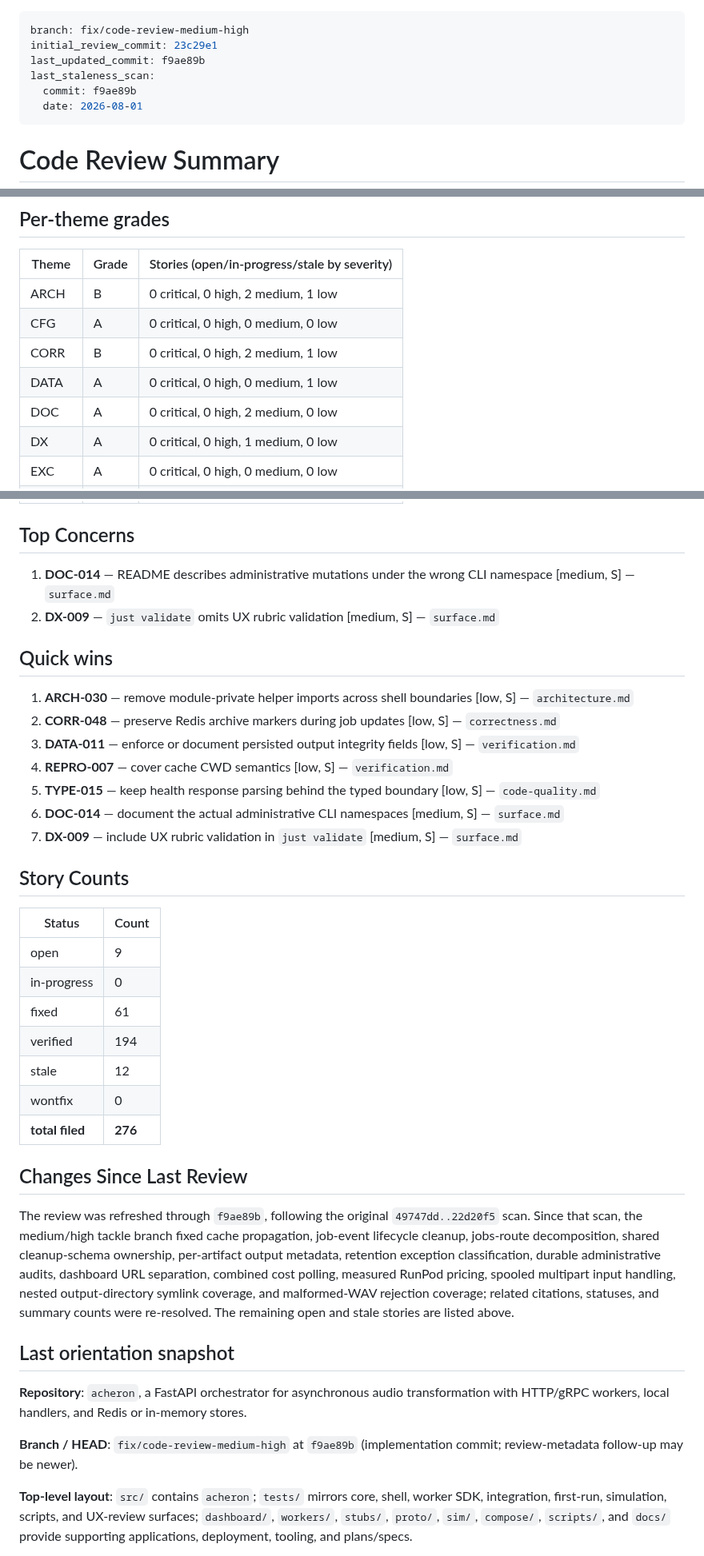
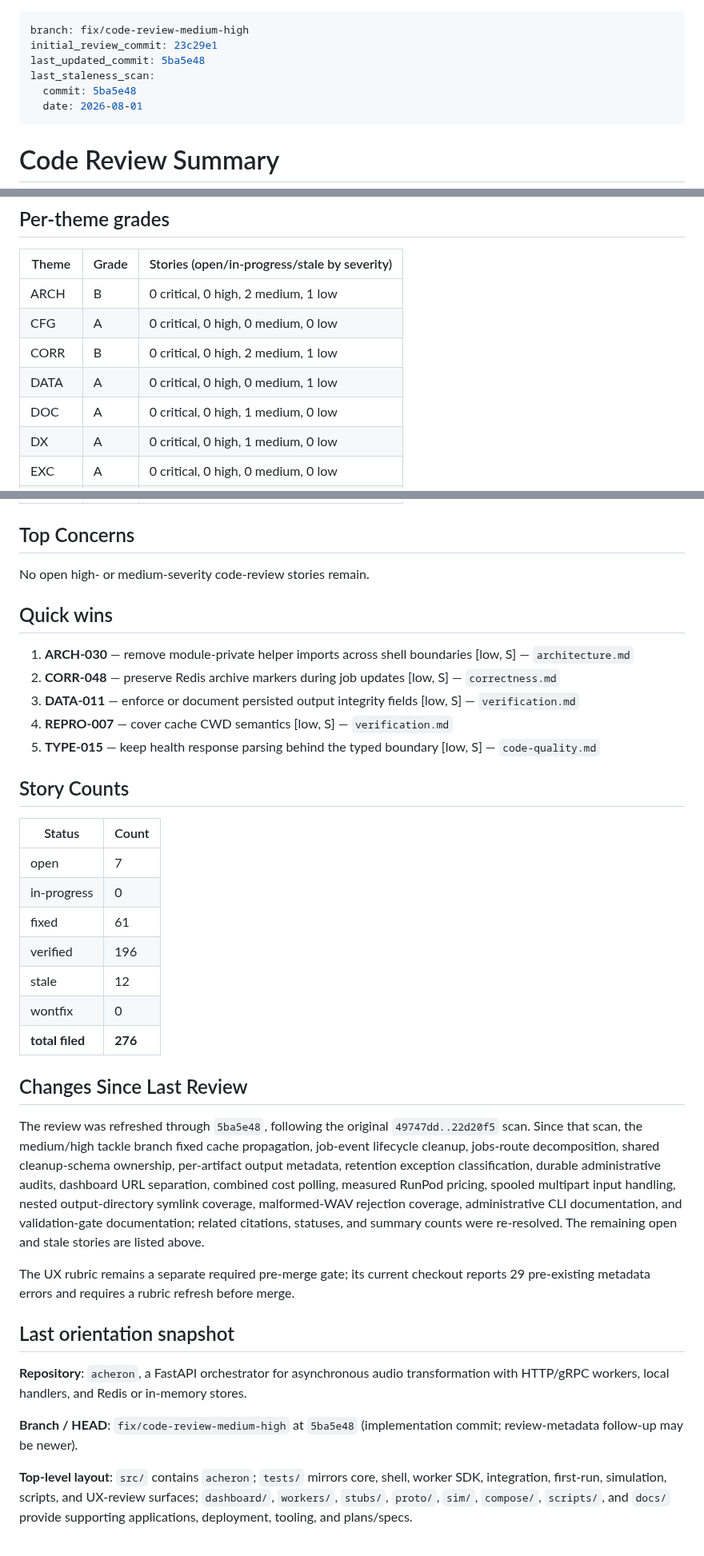
Before and after one commit to joaofauvel/acheron, a Markdown page: docs/code_review/summary.md, 3 parts joined by grey strips. Shown at 80% size. GitHub-like rendering.

Commit message:
docs(code-review): verify documentation and gate stories

```diff
--- a/docs/code_review/summary.md
+++ b/docs/code_review/summary.md
@@ -1,9 +1,9 @@
 ---
 branch: fix/code-review-medium-high
 initial_review_commit: 23c29e1
-last_updated_commit: f9ae89b
+last_updated_commit: 5ba5e48
 last_staleness_scan:
-  commit: f9ae89b
+  commit: 5ba5e48
   date: 2026-08-01
 ---
 
@@ -17,7 +17,7 @@ last_staleness_scan:
 | CFG | A | 0 critical, 0 high, 0 medium, 0 low |
 | CORR | B | 0 critical, 0 high, 2 medium, 1 low |
 | DATA | A | 0 critical, 0 high, 0 medium, 1 low |
-| DOC | A | 0 critical, 0 high, 2 medium, 0 low |
+| DOC | A | 0 critical, 0 high, 1 medium, 0 low |
 | DX | A | 0 critical, 0 high, 1 medium, 0 low |
 | EXC | A | 0 critical, 0 high, 0 medium, 0 low |
 | MAINT | A | 0 critical, 0 high, 0 medium, 1 low |
@@ -33,8 +33,7 @@ last_staleness_scan:
 
 ## Top Concerns
 
-1. **DOC-014** — README describes administrative mutations under the wrong CLI namespace [medium, S] — `surface.md`
-2. **DX-009** — `just validate` omits UX rubric validation [medium, S] — `surface.md`
+No open high- or medium-severity code-review stories remain.
 
 ## Quick wins
 
@@ -43,30 +42,30 @@ last_staleness_scan:
 3. **DATA-011** — enforce or document persisted output integrity fields [low, S] — `verification.md`
 4. **REPRO-007** — cover cache CWD semantics [low, S] — `verification.md`
 5. **TYPE-015** — keep health response parsing behind the typed boundary [low, S] — `code-quality.md`
-6. **DOC-014** — document the actual administrative CLI namespaces [medium, S] — `surface.md`
-7. **DX-009** — include UX rubric validation in `just validate` [medium, S] — `surface.md`
 
 ## Story Counts
 
 | Status | Count |
 |---|---|
-| open | 9 |
+| open | 7 |
 | in-progress | 0 |
 | fixed | 61 |
-| verified | 194 |
+| verified | 196 |
 | stale | 12 |
 | wontfix | 0 |
 | **total filed** | **276** |
 
 ## Changes Since Last Review
 
-The review was refreshed through `f9ae89b`, following the original `49747dd..22d20f5` scan. Since that scan, the medium/high tackle branch fixed cache propagation, job-event lifecycle cleanup, jobs-route decomposition, shared cleanup-schema ownership, per-artifact output metadata, retention exception classification, durable administrative audits, dashboard URL separation, combined cost polling, measured RunPod pricing, spooled multipart input handling, nested output-directory symlink coverage, and malformed-WAV rejection coverage; related citations, statuses, and summary counts were re-resolved. The remaining open and stale stories are listed above.
+The review was refreshed through `5ba5e48`, following the original `49747dd..22d20f5` scan. Since that scan, the medium/high tackle branch fixed cache propagation, job-event lifecycle cleanup, jobs-route decomposition, shared cleanup-schema ownership, per-artifact output metadata, retention exception classification, durable administrative audits, dashboard URL separation, combined cost polling, measured RunPod pricing, spooled multipart input handling, nested output-directory symlink coverage, malformed-WAV rejection coverage, administrative CLI documentation, and validation-gate documentation; related citations, statuses, and summary counts were re-resolved. The remaining open and stale stories are listed above.
+
+The UX rubric remains a separate required pre-merge gate; its current checkout reports 29 pre-existing metadata errors and requires a rubric refresh before merge.
 
 ## Last orientation snapshot
 
 **Repository**: `acheron`, a FastAPI orchestrator for asynchronous audio transformation with HTTP/gRPC workers, local handlers, and Redis or in-memory stores.
 
-**Branch / HEAD**: `fix/code-review-medium-high` at `f9ae89b` (implementation commit; review-metadata follow-up may be newer).
+**Branch / HEAD**: `fix/code-review-medium-high` at `5ba5e48` (implementation commit; review-metadata follow-up may be newer).
 
 **Top-level layout**: `src/` contains `acheron`; `tests/` mirrors core, shell, worker SDK, integration, first-run, simulation, scripts, and UX-review surfaces; `dashboard/`, `workers/`, `stubs/`, `proto/`, `sim/`, `compose/`, `scripts/`, and `docs/` provide supporting applications, deployment, tooling, and plans/specs.
 
```
Also changed, not shown: docs/code_review/surface.md (+12 -8 lines).
